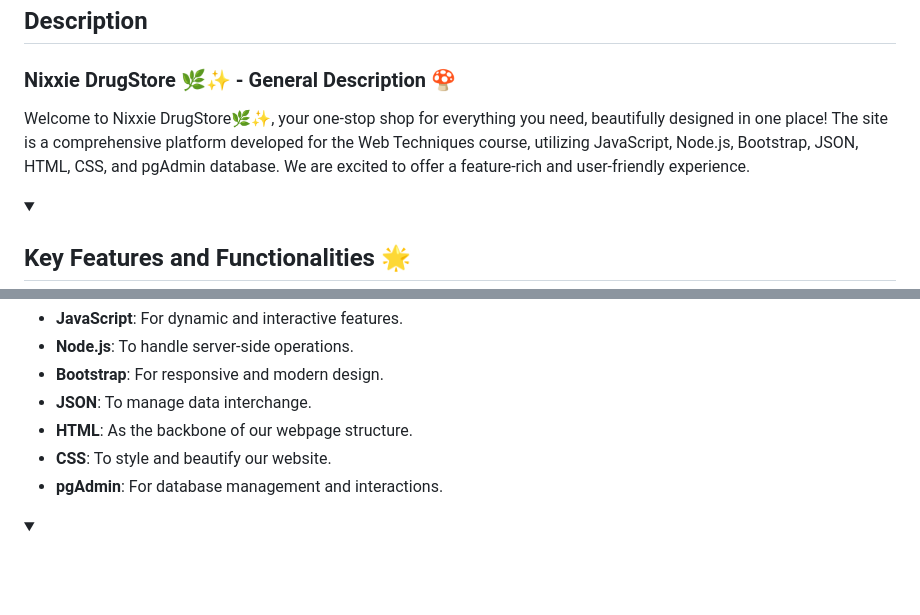
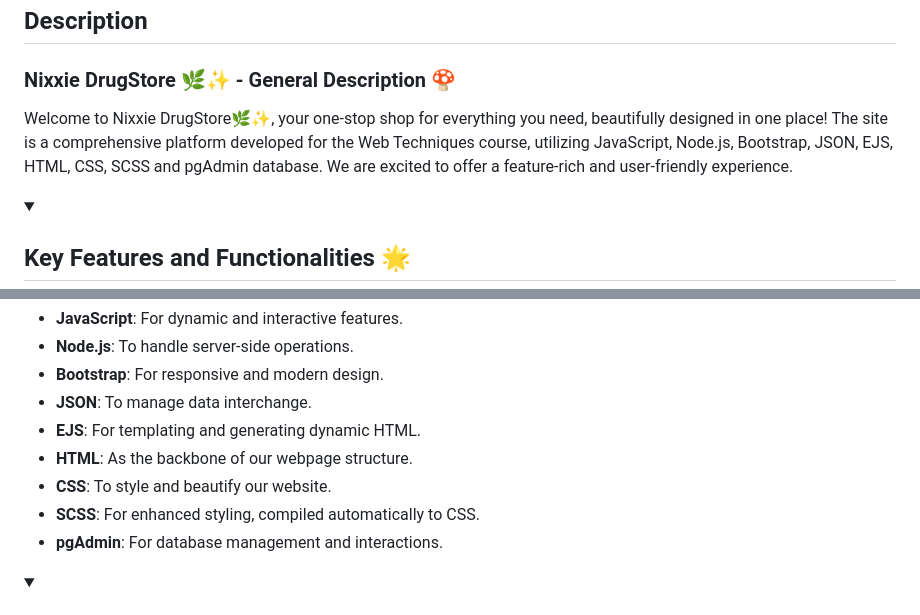
Before and after one commit to nicoletaiova25/DROGHERIE-TW----NixxieDrugStore, a Markdown page: README.md, 2 parts joined by grey strips. Rendered like a GitHub page; folded sections open; blank space fills up the shorter version.

```diff
--- a/README.md
+++ b/README.md
@@ -14,7 +14,7 @@ Be welcomed to Nixxie DrugStore 🌿✨ where everything you're looking for is s
 ### Nixxie DrugStore 🌿✨ - General Description 🍄
 
 <p>Welcome to Nixxie DrugStore🌿✨, your one-stop shop for everything you need, beautifully designed in one place!
-  The site is a comprehensive platform developed for the Web Techniques course, utilizing JavaScript, Node.js, Bootstrap, JSON, HTML, CSS, and pgAdmin database.
+  The site is a comprehensive platform developed for the Web Techniques course, utilizing JavaScript, Node.js, Bootstrap, JSON, EJS, HTML, CSS, SCSS and pgAdmin database.
   We are excited to offer a feature-rich and user-friendly experience.</p>
 </details>
 
@@ -41,8 +41,10 @@ Be welcomed to Nixxie DrugStore 🌿✨ where everything you're looking for is s
       <li><b>Node.js</b>: To handle server-side operations.</li>
       <li><b>Bootstrap</b>: For responsive and modern design.</li>
       <li><b>JSON</b>: To manage data interchange.</li>
+      <li><b>EJS</b>: For templating and generating dynamic HTML.</li>
       <li><b>HTML</b>: As the backbone of our webpage structure.</li>
       <li><b>CSS</b>: To style and beautify our website.</li>
+      <li><b>SCSS</b>: For enhanced styling, compiled automatically to CSS.</li>
       <li><b>pgAdmin</b>: For database management and interactions.</li>
     </ul>
 </details>
```
